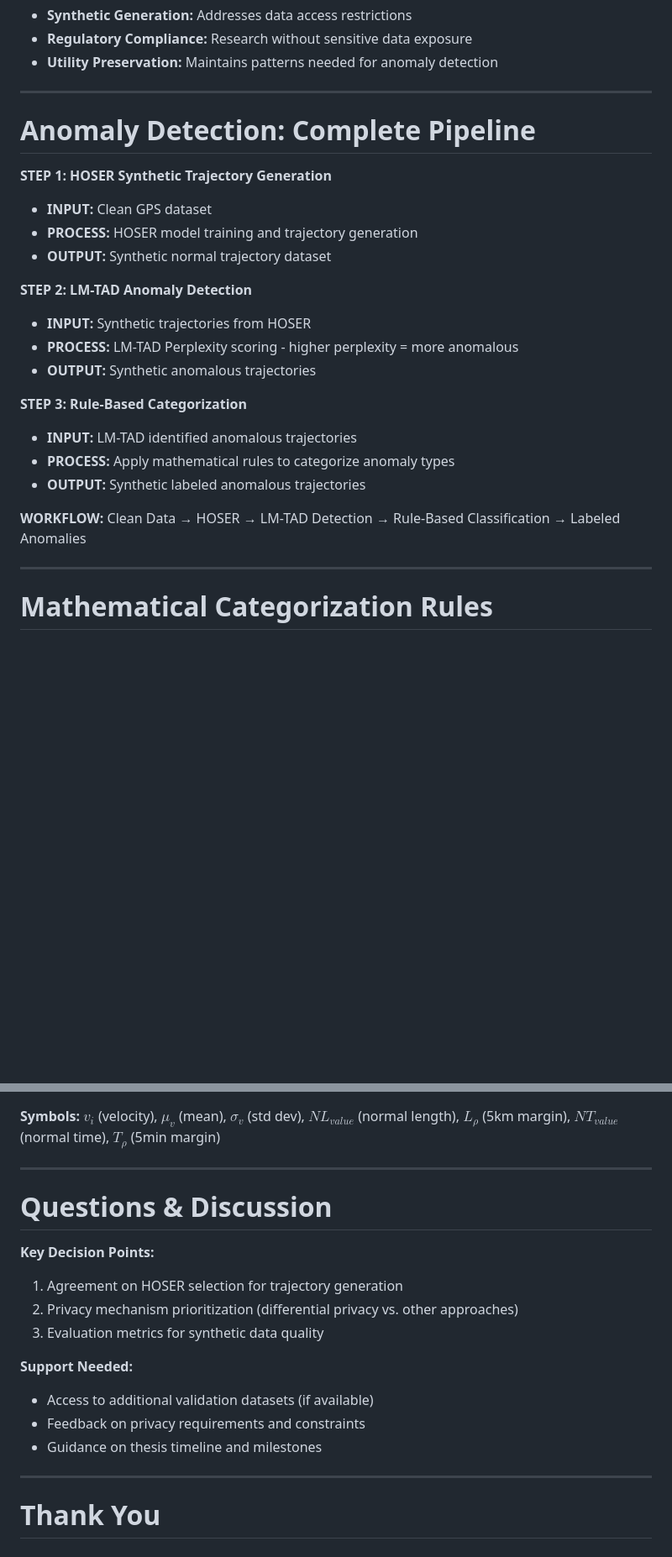
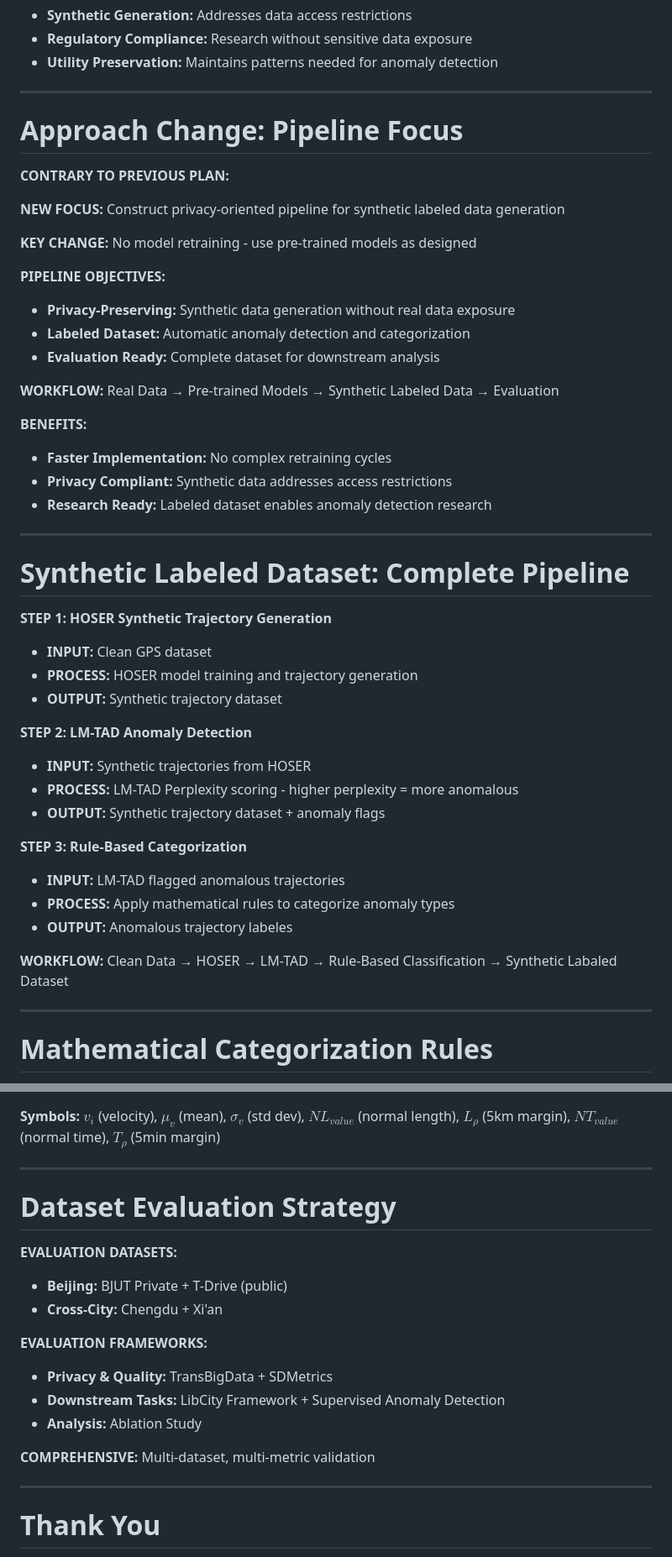
Before and after one commit to matercomus/Matt-K-MSc-AI-Thesis, a Markdown page: Meeting-Notes/presentation-1/Data_Processing_and_Model_Selection.md, 2 parts joined by grey strips. Shown: that part at 84% size. Drawn GitHub-style; blank space fills up the shorter version.

Commit message:
appriach change

```diff
--- a/Meeting-Notes/presentation-1/Data_Processing_and_Model_Selection.md
+++ b/Meeting-Notes/presentation-1/Data_Processing_and_Model_Selection.md
@@ -207,24 +196,47 @@ Three candidate trajectory generation models
 
 ---
 
-# Anomaly Detection: Complete Pipeline
+
+# Approach Change: Pipeline Focus
+
+**CONTRARY TO PREVIOUS PLAN:**
+
+**NEW FOCUS:** Construct privacy-oriented pipeline for synthetic labeled data generation
+
+**KEY CHANGE:** No model retraining - use pre-trained models as designed
+
+**PIPELINE OBJECTIVES:**
+- **Privacy-Preserving:** Synthetic data generation without real data exposure
+- **Labeled Dataset:** Automatic anomaly detection and categorization
+- **Evaluation Ready:** Complete dataset for downstream analysis
+
+**WORKFLOW:** Real Data → Pre-trained Models → Synthetic Labeled Data → Evaluation
+
+**BENEFITS:**
+- **Faster Implementation:** No complex retraining cycles
+- **Privacy Compliant:** Synthetic data addresses access restrictions
+- **Research Ready:** Labeled dataset enables anomaly detection research
+
+---
+
+# Synthetic Labeled Dataset: Complete Pipeline
 
 **STEP 1: HOSER Synthetic Trajectory Generation**
 - **INPUT:** Clean GPS dataset
 - **PROCESS:** HOSER model training and trajectory generation
-- **OUTPUT:** Synthetic normal trajectory dataset
+- **OUTPUT:** Synthetic trajectory dataset
 
 **STEP 2: LM-TAD Anomaly Detection**
 - **INPUT:** Synthetic trajectories from HOSER
 - **PROCESS:** LM-TAD Perplexity scoring - higher perplexity = more anomalous
-- **OUTPUT:** Synthetic anomalous trajectories
+- **OUTPUT:** Synthetic trajectory dataset + anomaly flags
 
 **STEP 3: Rule-Based Categorization**
-- **INPUT:** LM-TAD identified anomalous trajectories
+- **INPUT:** LM-TAD flagged anomalous trajectories
 - **PROCESS:** Apply mathematical rules to categorize anomaly types
-- **OUTPUT:** Synthetic labeled anomalous trajectories
+- **OUTPUT:** Anomalous trajectory labeles
 
-**WORKFLOW:** Clean Data → HOSER → LM-TAD Detection → Rule-Based Classification → Labeled Anomalies
+**WORKFLOW:** Clean Data → HOSER → LM-TAD → Rule-Based Classification → Synthetic Labaled Dataset
 
 ---
 
@@ -247,19 +259,22 @@ Three candidate trajectory generation models
 ---
 
 
-# Questions & Discussion
 
-**Key Decision Points:**
-1. Agreement on HOSER selection for trajectory generation
-2. Privacy mechanism prioritization (differential privacy vs. other approaches)
-3. Evaluation metrics for synthetic data quality
+# Dataset Evaluation Strategy
 
-**Support Needed:**
-- Access to additional validation datasets (if available)
-- Feedback on privacy requirements and constraints
-- Guidance on thesis timeline and milestones
+**EVALUATION DATASETS:**
+- **Beijing:** BJUT Private + T-Drive (public)
+- **Cross-City:** Chengdu + Xi'an
+
+**EVALUATION FRAMEWORKS:**
+- **Privacy & Quality:** TransBigData + SDMetrics
+- **Downstream Tasks:** LibCity Framework + Supervised Anomaly Detection
+- **Analysis:** Ablation Study
+
+**COMPREHENSIVE:** Multi-dataset, multi-metric validation
 
 ---
+
 
 <!-- _class: lead -->
 # Thank You
```
Also changed, not shown: other parts of Meeting-Notes/presentation-1/Data_Processing_and_Model_Selection.md (+0 -11 lines).
